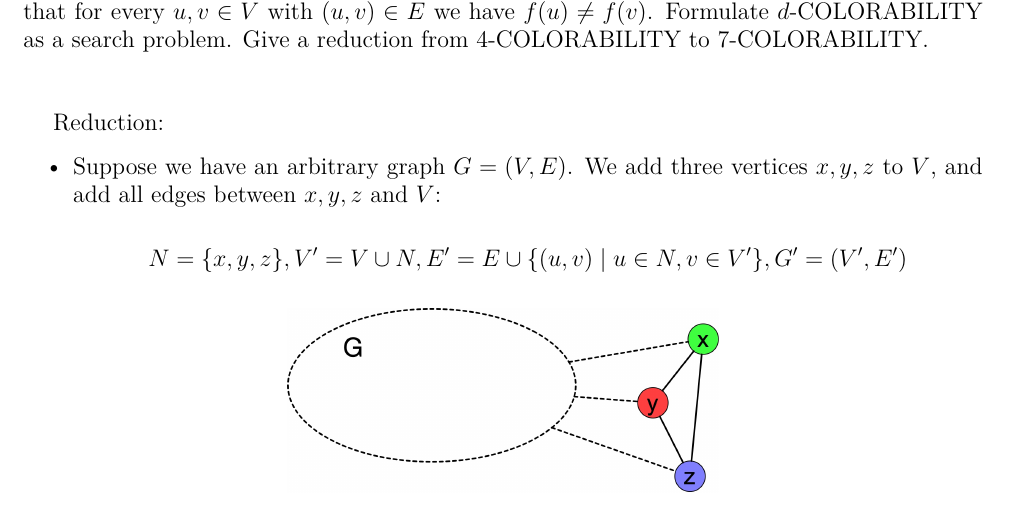
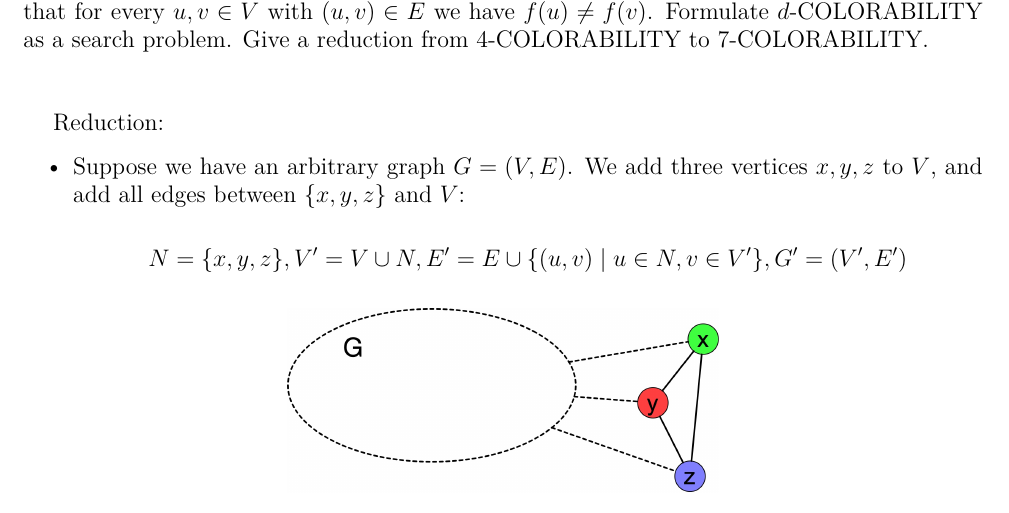
Before and after one commit to snake0/algorithm-assignments, a LaTeX problem sheet (Assignment2.tex): part of page 5 of 8, cut so that both start at the same text. Compiled offline with XeLaTeX.

Commit message:
make push

```diff
--- a/Assignment2.tex
+++ b/Assignment2.tex
@@ -157,7 +157,7 @@ Let $d\in \mathbb{N}$. The $d$-\textsf{COLORABILITY PROBLEM} is to decide whethe
 
 \textbf{Reduction:}
 \begin{itemize}
-\item Suppose we have an arbitrary graph $G=(V,E)$. We add three vertices $x,y,z$ to $V$, and add all edges between $x,y,z$ and $V$:
+\item Suppose we have an arbitrary graph $G=(V,E)$. We add three vertices $x,y,z$ to $V$, and add all edges between $\{x,y,z\}$ and $V$:
 
 \begin{displaymath}
     N=\{x,y,z\},V'=V\cup N, E'=E\cup \{(u,v)\mid u\in N, v \in V'\},G'=(V',E')
```
Also changed, not shown: Assignment2.pdf.
